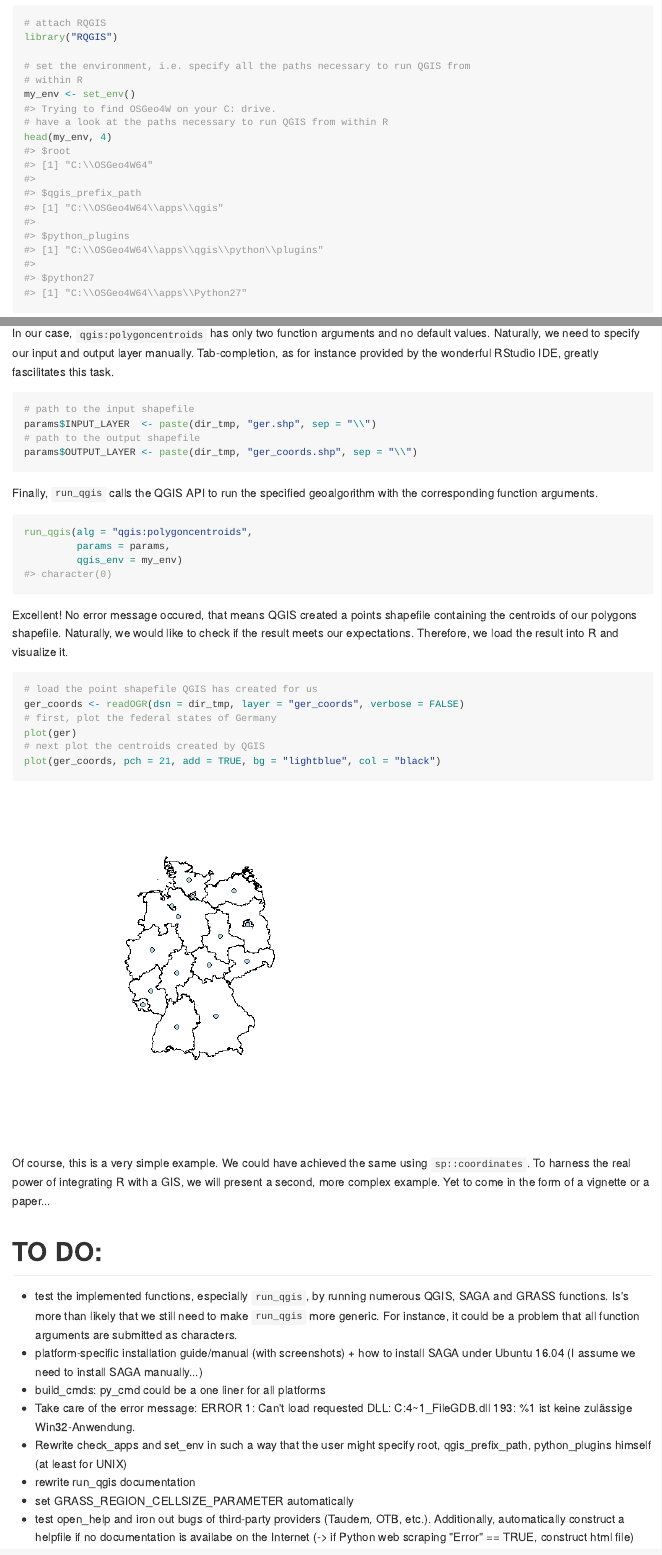
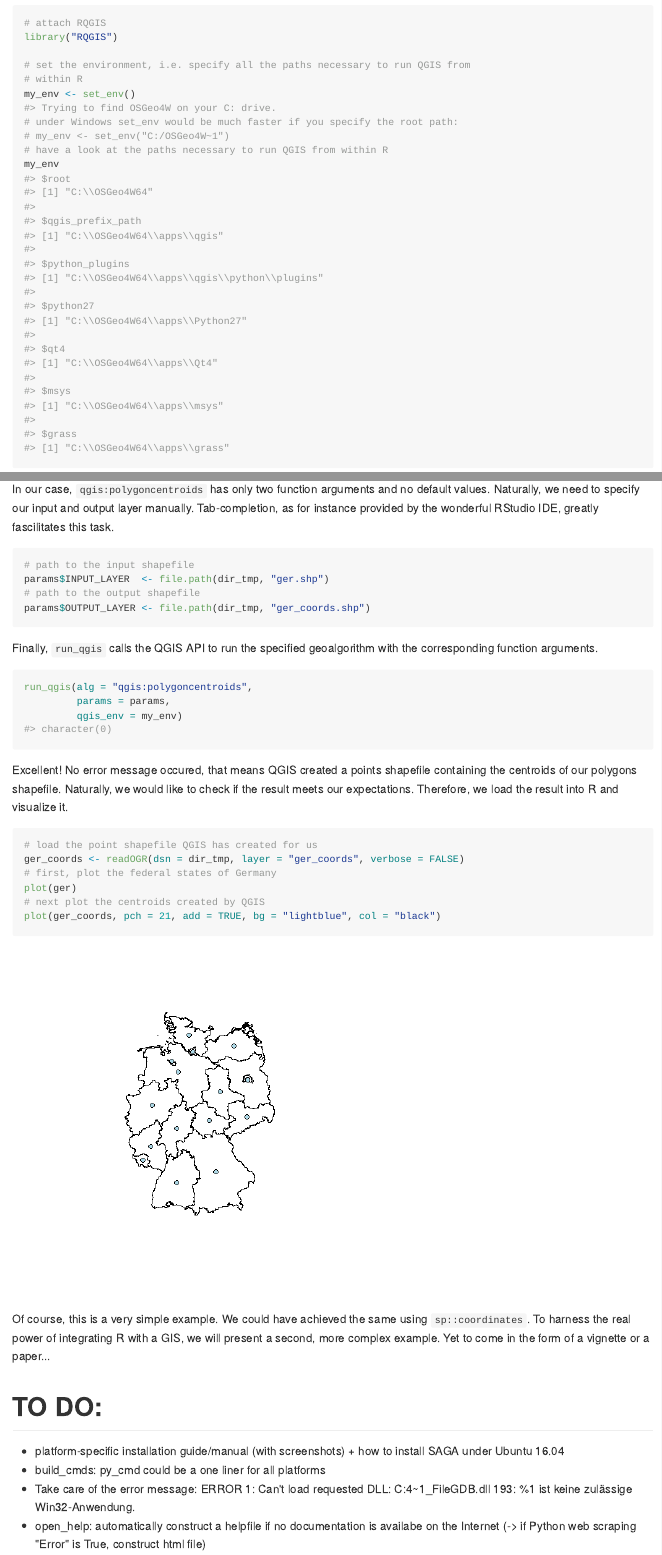
Before and after one commit to r-spatial/RQGIS, an R Markdown document (README.Rmd): the page in a window 1100 px wide, from 2400 px down before the commit and from 2430 px down after it, so that both start at the same text, and a second part further down, joined at a grey line. The pictures show the output file README.md that the author committed with the source, drawn offline in the style of GitHub.

Commit message:
updating README

````diff
--- a/README.Rmd
+++ b/README.Rmd
@@ -88,8 +88,10 @@ library("RQGIS")
 # set the environment, i.e. specify all the paths necessary to run QGIS from
 # within R
 my_env <- set_env()
+# under Windows set_env would be much faster if you specify the root path:
+# my_env <- set_env("C:/OSGeo4W~1")
 # have a look at the paths necessary to run QGIS from within R
-head(my_env, 4)
+my_env
 ```
 
 Secondly, we would like to find out how the function in QGIS is called which gives us the centroids of a polygon shapefile. To do so, we use `find_algorithms`. We suspect that the function we are looking for contains the words *polygon* and *centroid*.
@@ -120,9 +122,9 @@ In our case, `qgis:polygoncentroids` has only two function arguments and no defa
 
 ```{r}
 # path to the input shapefile
-params$INPUT_LAYER  <- paste(dir_tmp, "ger.shp", sep = "\\")
+params$INPUT_LAYER  <- file.path(dir_tmp, "ger.shp")
 # path to the output shapefile
-params$OUTPUT_LAYER <- paste(dir_tmp, "ger_coords.shp", sep = "\\")
+params$OUTPUT_LAYER <- file.path(dir_tmp, "ger_coords.shp")
 ```
 
 Finally, `run_qgis` calls the QGIS API to run the specified geoalgorithm with the corresponding function arguments.
@@ -149,13 +151,9 @@ Of course, this is a very simple example. We could have achieved the same using
 
 # TO DO:
 
-- test the implemented functions, especially `run_qgis`, by running numerous QGIS, SAGA and GRASS functions. Is's more than likely that we still need to make `run_qgis` more generic. For instance, it could be a problem that all function arguments are submitted as characters.
-- platform-specific installation guide/manual (with screenshots) + how to install SAGA under Ubuntu 16.04 (I assume we need to install SAGA manually...)
+- platform-specific installation guide/manual (with screenshots) + how to install SAGA under Ubuntu 16.04
 - build_cmds: py_cmd could be a one liner for all platforms
 - Take care of the error message:
   ERROR 1: Can't load requested DLL: C:\OSGEO4~1\bin\gdalplugins\ogr_FileGDB.dll
   193: %1 ist keine zulässige Win32-Anwendung.
-- Rewrite check_apps and set_env in such a way that the user might specify root, qgis_prefix_path, python_plugins himself (at least for UNIX)
-- rewrite run_qgis documentation
-- set GRASS_REGION_CELLSIZE_PARAMETER automatically
-- test open_help and iron out bugs of third-party providers (Taudem, OTB, etc.). Additionally, automatically construct a helpfile if no documentation is availabe on the Internet (-> if Python web scraping "Error" == TRUE, construct html file)
+- open_help: automatically construct a helpfile if no documentation is availabe on the Internet (-> if Python web scraping "Error" is True, construct html file)
````
Also changed, not shown: README.md, README.Rmd (2 more changed lines).
